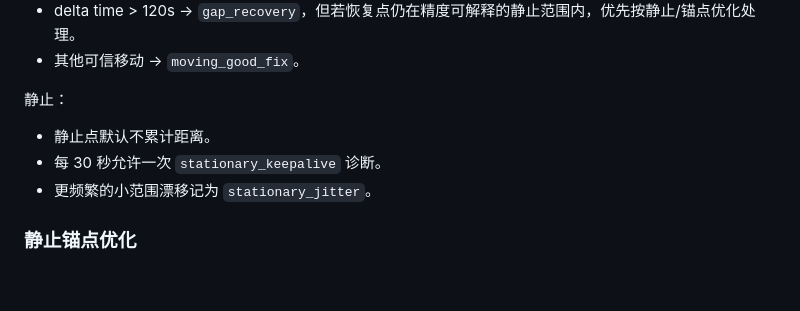
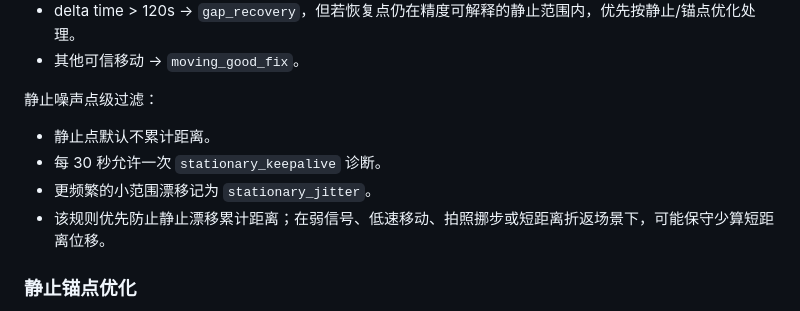
Before and after one commit to 15025639392/hide_test, a Markdown page: docs/system-gnss-track-recording-plan.md, the part around the change. Drawn GitHub-style; blank space fills up the shorter version.

Commit message:
docs: clarify stationary noise filtering tradeoff

```diff
--- a/docs/system-gnss-track-recording-plan.md
+++ b/docs/system-gnss-track-recording-plan.md
@@ -195,11 +195,12 @@ TrackPoint：
 - delta time > 120s -> `gap_recovery`，但若恢复点仍在精度可解释的静止范围内，优先按静止/锚点优化处理。
 - 其他可信移动 -> `moving_good_fix`。
 
-静止：
+静止噪声点级过滤：
 
 - 静止点默认不累计距离。
 - 每 30 秒允许一次 `stationary_keepalive` 诊断。
 - 更频繁的小范围漂移记为 `stationary_jitter`。
+- 该规则优先防止静止漂移累计距离；在弱信号、低速移动、拍照挪步或短距离折返场景下，可能保守少算短距离位移。
 
 ### 静止锚点优化
 
```
